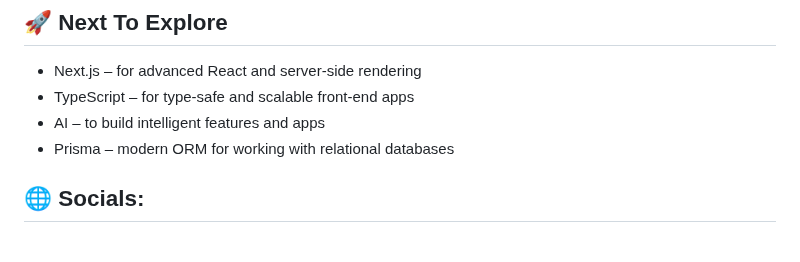
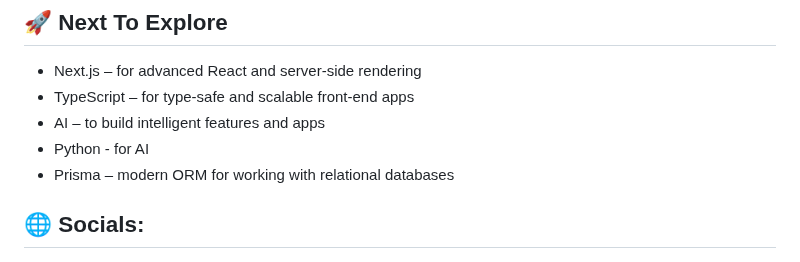
Before and after one commit to Mufacoderz/Mufacoderz, a Markdown page: README.md, the part around the change. Rendered like a GitHub page.

```diff
--- a/README.md
+++ b/README.md
@@ -17,6 +17,7 @@ Welcome to my GitHub profile! I am an Information Systems student passionate abo
 - Next.js – for advanced React and server-side rendering
 - TypeScript – for type-safe and scalable front-end apps
 - AI – to build intelligent features and apps
+- Python - for AI
 - Prisma – modern ORM for working with relational databases
 
 ## 🌐 Socials:
```
